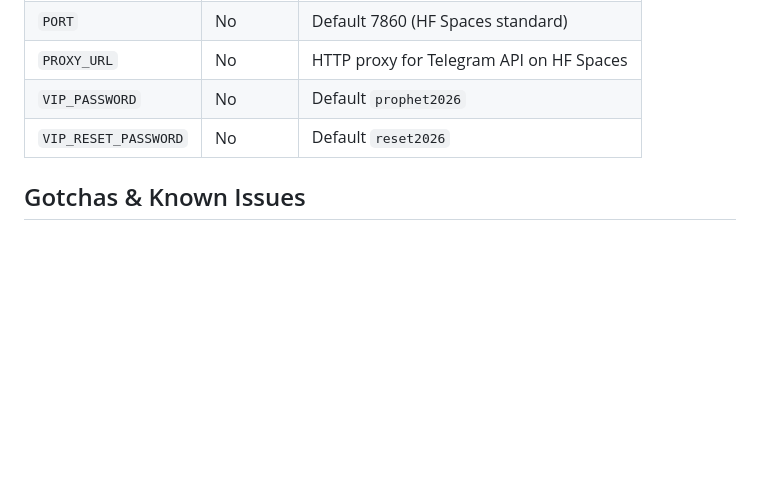
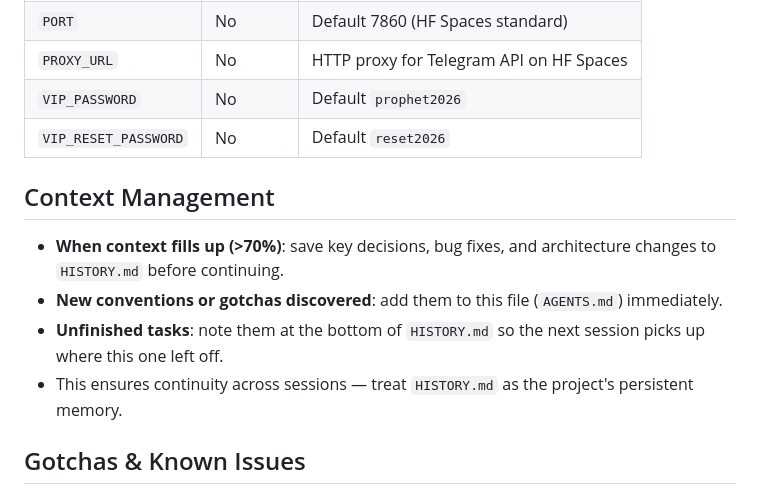
Before and after one commit to dizel0110/ai_prophet, a Markdown page: AGENTS.md, the part around the change. Drawn GitHub-style; blank space fills up the shorter version.

Commit message:
Add context management rules to AGENTS.md

```diff
--- a/AGENTS.md
+++ b/AGENTS.md
@@ -104,6 +104,13 @@ No test framework configured. Test files (`test_*.py`) are manual scripts exclud
 | `VIP_PASSWORD` | No | Default `prophet2026` |
 | `VIP_RESET_PASSWORD` | No | Default `reset2026` |
 
+## Context Management
+
+- **When context fills up (>70%)**: save key decisions, bug fixes, and architecture changes to `HISTORY.md` before continuing.
+- **New conventions or gotchas discovered**: add them to this file (`AGENTS.md`) immediately.
+- **Unfinished tasks**: note them at the bottom of `HISTORY.md` so the next session picks up where this one left off.
+- This ensures continuity across sessions — treat `HISTORY.md` as the project's persistent memory.
+
 ## Gotchas & Known Issues
 
 - **HF Spaces blocks outgoing Telegram API** — polling requires `PROXY_URL` secret on HF. Without it, bot crashes with `ClientConnectorError`.
```
